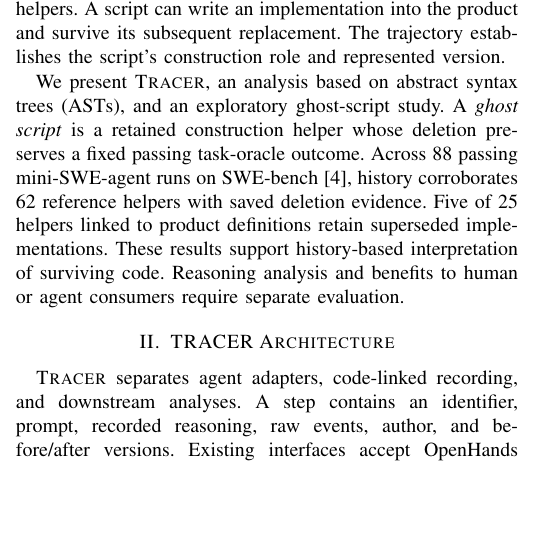
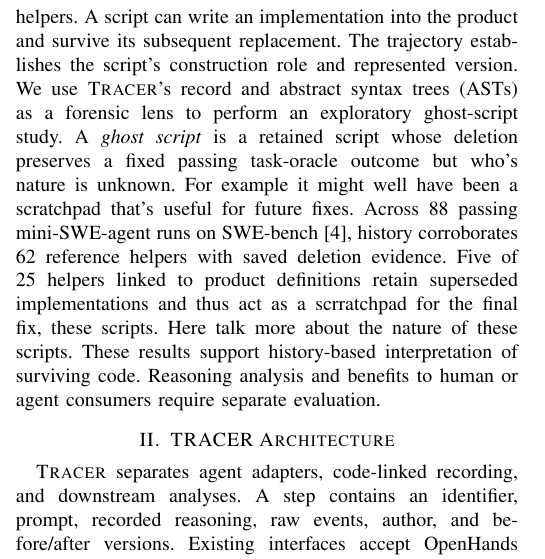
Before and after one commit to pkrajput/ghost_code, a LaTeX paper (paper/ghost_code_nier.tex): part of one column of page 1 of 5, cut so that both start at the same text, the shorter picture padded with empty space. Compiled offline with pdfLaTeX.

Commit message:
Intro, I combines two paras, third one needs knitting up

```diff
--- a/paper/ghost_code_nier.tex
+++ b/paper/ghost_code_nier.tex
@@ -33,6 +31,4 @@ We propose treating linked development histories as reusable software evidence.
-The history has several intended consumers. Developers could review repairs alongside earlier attempts, and subsequent agents could recover prior observations when continuing a task. Program analyses can relate intermediate and final code. We investigate this last use through retained construction helpers. A script can write an implementation into the product and survive its subsequent replacement. The trajectory establishes the script's construction role and represented version.
-
-We present \tracer{}, an analysis based on abstract syntax trees (ASTs), and an exploratory ghost-script study. A \emph{ghost script} is a retained construction helper whose deletion preserves a fixed passing task-oracle outcome. Across 88 passing mini-SWE-agent runs on SWE-bench~\cite{swebench}, history corroborates 62 reference helpers with saved deletion evidence. Five of 25 helpers linked to product definitions retain superseded implementations. These results support history-based interpretation of surviving code. Reasoning analysis and benefits to human or agent consumers require separate evaluation.
+The history has several intended consumers. Developers could review repairs alongside earlier attempts, and subsequent agents could recover prior observations when continuing a task. Program analyses can relate intermediate and final code. We investigate this last use through retained construction helpers. A script can write an implementation into the product and survive its subsequent replacement. The trajectory establishes the script's construction role and represented version. We use \tracer{}'s record and abstract syntax trees (ASTs) as a forensic lens to perform an exploratory ghost-script study. A \emph{ghost script} is a retained script whose deletion preserves a fixed passing task-oracle outcome but who's nature is unknown. For example it might well have been a scratchpad that's useful for future fixes. Across 88 passing mini-SWE-agent runs on SWE-bench~\cite{swebench}, history corroborates 62 reference helpers with saved deletion evidence. Five of 25 helpers linked to product definitions retain superseded implementations and thus act as a scrratchpad for the final fix, these scripts. Here talk more about the nature of these scripts. These results support history-based interpretation of surviving code. Reasoning analysis and benefits to human or agent consumers require separate evaluation.
 
 \section{TRACER Architecture}
 \label{sec:tracer}
```
Also changed, not shown: paper/ghost_code_nier.tex (4 more changed lines).
